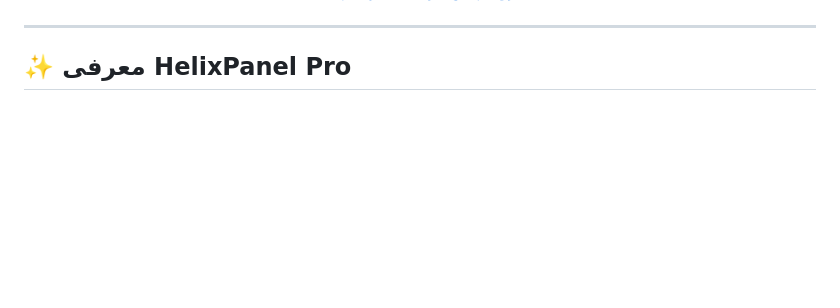
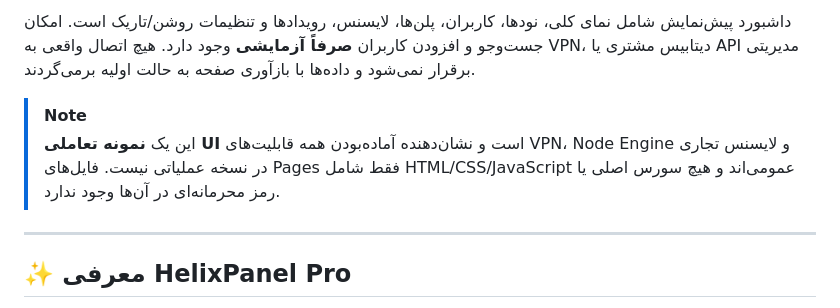
Before and after one commit to hazhanhasani/HelixPanel-pro, a Markdown page: README.md, the part around one of its changes. GitHub-like rendering; blank space fills up the shorter version.

Commit message:
docs(readme): add prominent public no-install interactive GitHub Pages demo

```diff
--- a/README.md
+++ b/README.md
@@ -14,3 +29,7 @@
+داشبورد پیش‌نمایش شامل نمای کلی، نودها، کاربران، پلن‌ها، لایسنس، رویدادها و تنظیمات روشن/تاریک است. امکان جست‌وجو و افزودن کاربران **صرفاً آزمایشی** وجود دارد. هیچ اتصال واقعی به VPN، دیتابیس مشتری یا API مدیریتی برقرار نمی‌شود و داده‌ها با بازآوری صفحه به حالت اولیه برمی‌گردند.
+
+> [!NOTE]
+> این یک **نمونه تعاملی UI** است و نشان‌دهنده آماده‌بودن همه قابلیت‌های VPN، Node Engine و لایسنس تجاری در نسخه عملیاتی نیست. فایل‌های Pages فقط شامل HTML/CSS/JavaScript عمومی‌اند و هیچ سورس اصلی یا رمز محرمانه‌ای در آن‌ها وجود ندارد.
 
 ---
 
```
Also changed, not shown: other parts of README.md (+15 -0 lines).
